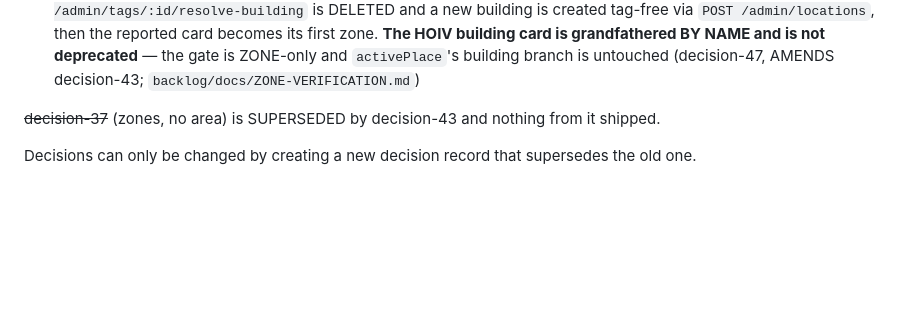
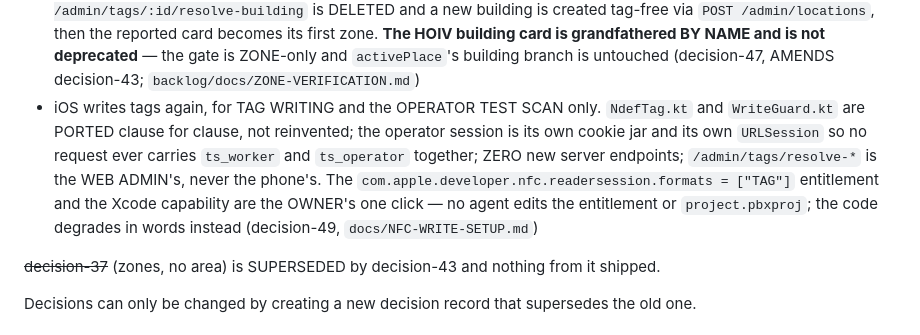
Before and after one commit to proximata/nfc-timesheets, a Markdown page: AGENTS.md, the part around the change. Drawn GitHub-style; blank space fills up the shorter version.

```diff
--- a/AGENTS.md
+++ b/AGENTS.md
@@ -111,6 +111,13 @@ Decision checklist (keep updated as decisions are added):
   becomes its first zone. **The HOIV building card is grandfathered BY NAME and is not
   deprecated** — the gate is ZONE-only and `activePlace`'s building branch is untouched
   (decision-47, AMENDS decision-43; `backlog/docs/ZONE-VERIFICATION.md`)
+- iOS writes tags again, for TAG WRITING and the OPERATOR TEST SCAN only. `NdefTag.kt` and
+  `WriteGuard.kt` are PORTED clause for clause, not reinvented; the operator session is its own
+  cookie jar and its own `URLSession` so no request ever carries `ts_worker` and `ts_operator`
+  together; ZERO new server endpoints; `/admin/tags/resolve-*` is the WEB ADMIN's, never the
+  phone's. The `com.apple.developer.nfc.readersession.formats = ["TAG"]` entitlement and the
+  Xcode capability are the OWNER's one click — no agent edits the entitlement or
+  `project.pbxproj`; the code degrades in words instead (decision-49, `docs/NFC-WRITE-SETUP.md`)
 
 ~~decision-37~~ (zones, no area) is SUPERSEDED by decision-43 and nothing from it shipped.
 
```
Also changed, not shown: backlog/decisions/decision-49 - iOS-writes-tags-again-the-byte-encoder-and-the-overwrite-guard-are-PORTED-not-reinvented-and-the-NFC-capability-stays-the-owners-one-click.md (added, +258 -0 lines).
